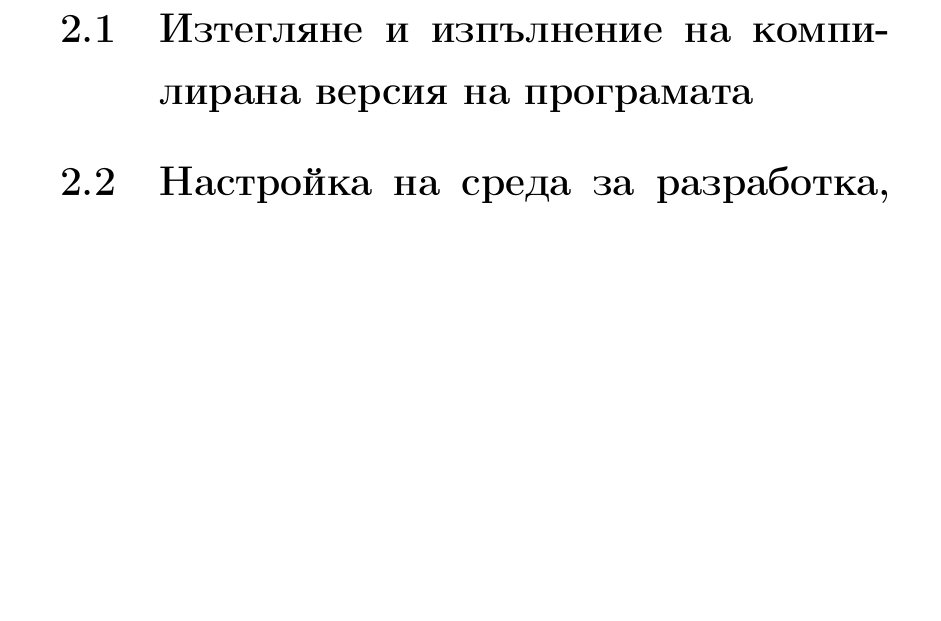
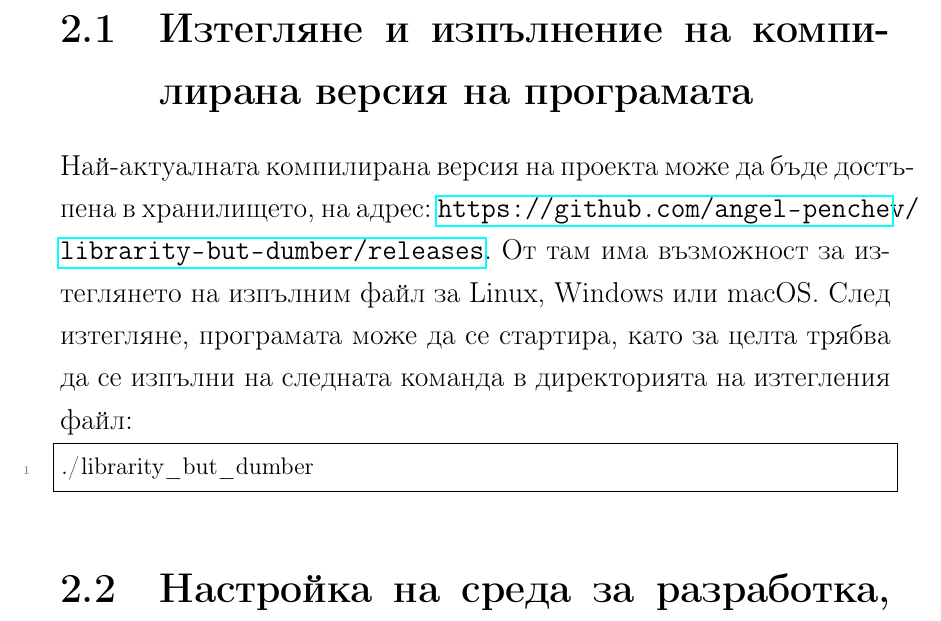
Before and after one commit to angel-penchev/librarity-but-dumber, a LaTeX document (docs/documentation.tex, which reads docs/sections/2.1-project-download.tex): part of page 4 of 5, cut so that both start at the same text, the shorter picture padded with empty space. Compiled offline with pdfLaTeX.

Commit message:
[Docs] Download instructions
Documented download instructions for the precompiled executable.

```diff
--- a/docs/sections/2.1-project-download.tex
+++ b/docs/sections/2.1-project-download.tex
@@ -1 +1,4 @@
 \section{Изтегляне и изпълнение на компилирана версия на програмата}
+Най-актуалната компилирана версия на проекта може да бъде достъпена в хранилището, на адрес: \url{https://github.com/angel-penchev/librarity-but-dumber/releases}. От там има възможност за изтеглянето на изпълним файл за Linux, Windows или macOS. След изтегляне, програмата може да се стартира, като за целта трябва да се изпълни на следната команда в директорията на изтегления файл:
+
+\lstinputlisting[language=bash]{code/run.sh}
```
Also changed, not shown: docs/code/run.sh (added), docs/documentation.pdf.
